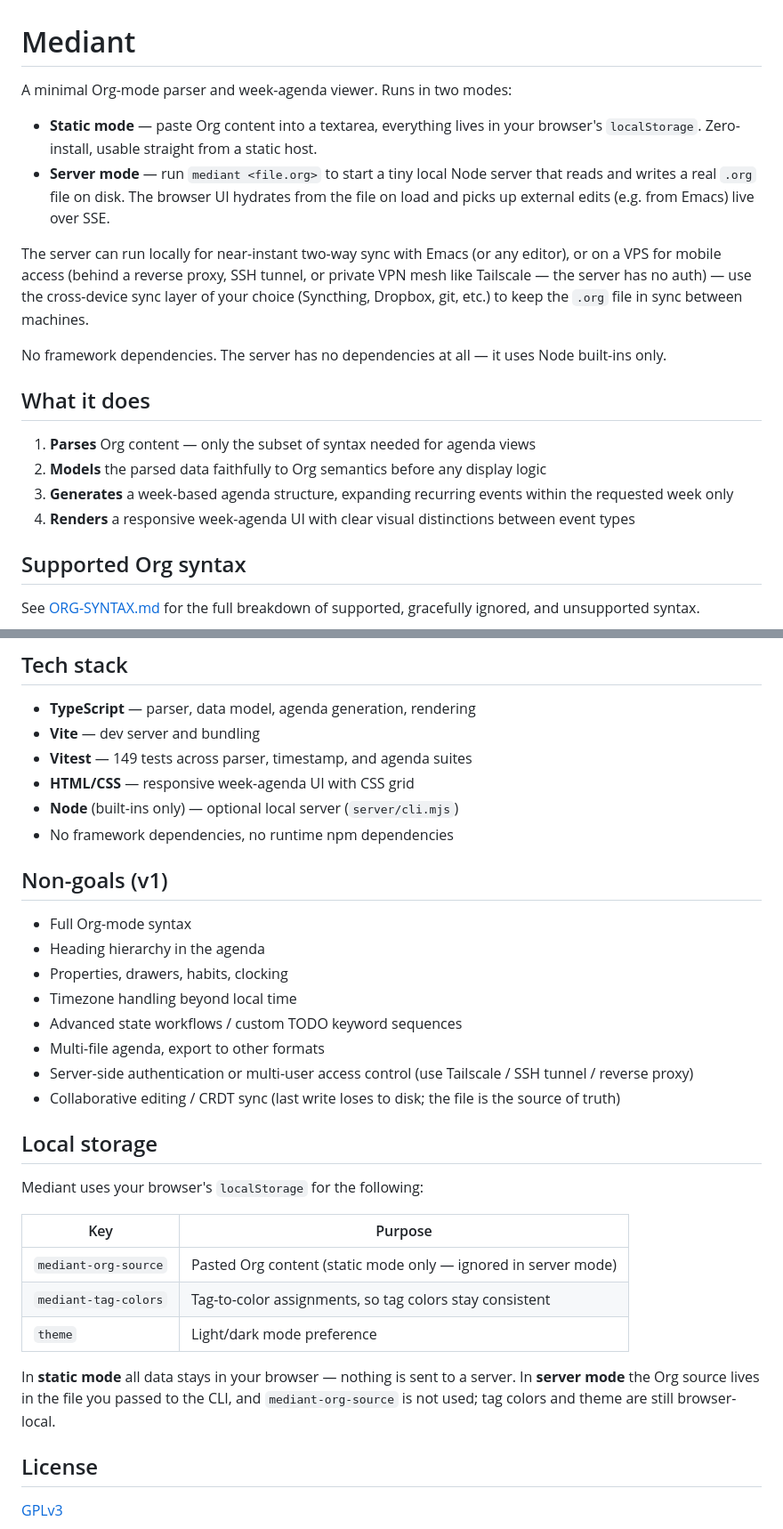
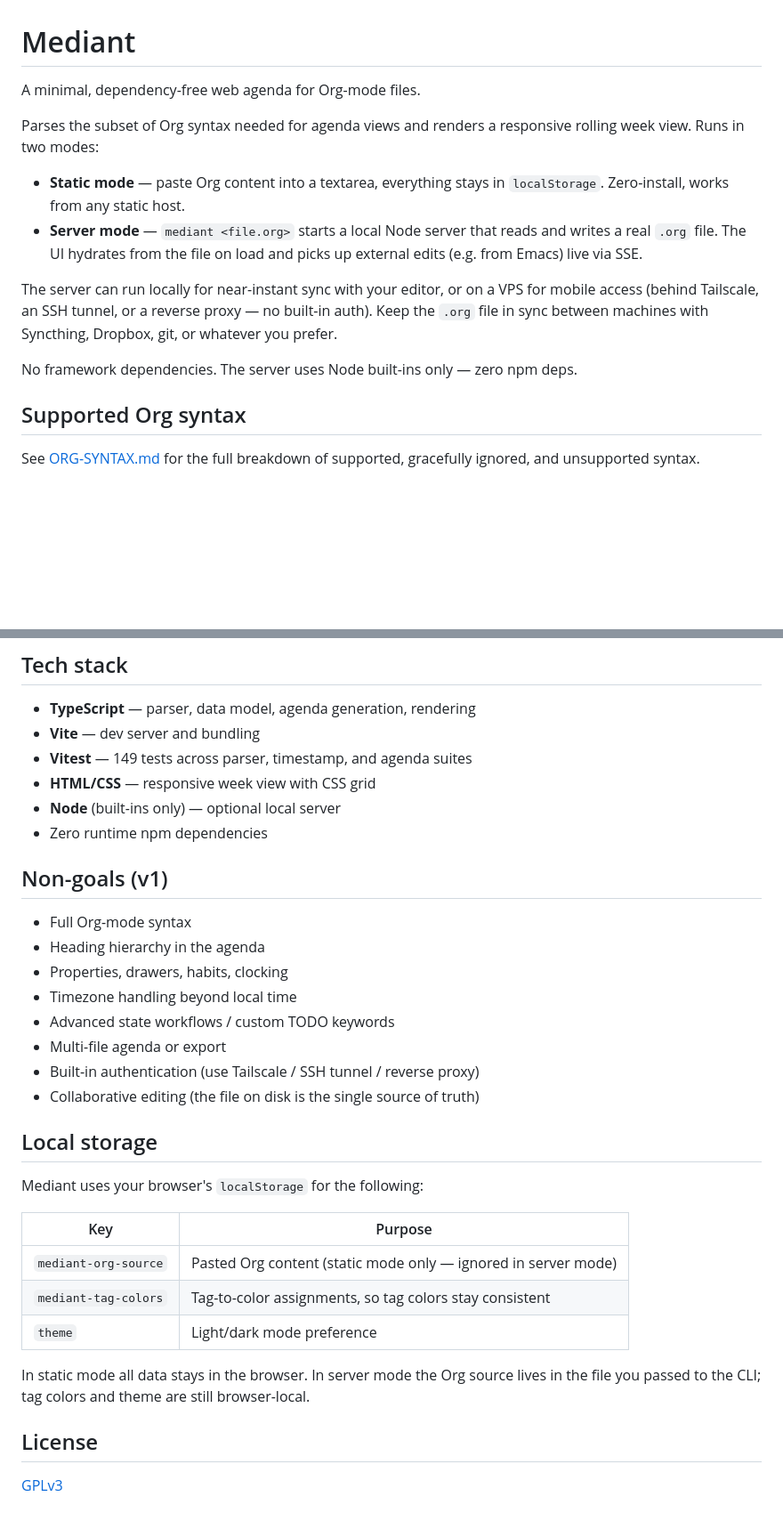
Before and after one commit to Lycomedes1814/Mediant, a Markdown page: README.md, 2 parts joined by grey strips. Shown at 89% size. Rendered like a GitHub page; blank space fills up the shorter version.

Commit message:
Tighten README prose and improve opening tagline
Co-Authored-By: Claude Opus 4.6 <noreply@anthropic.com>

```diff
--- a/README.md
+++ b/README.md
@@ -1,20 +1,15 @@
 # Mediant
 
-A minimal Org-mode parser and week-agenda viewer. Runs in two modes:
+A minimal, dependency-free web agenda for Org-mode files.
 
-- **Static mode** — paste Org content into a textarea, everything lives in your browser's `localStorage`. Zero-install, usable straight from a static host.
-- **Server mode** — run `mediant <file.org>` to start a tiny local Node server that reads and writes a real `.org` file on disk. The browser UI hydrates from the file on load and picks up external edits (e.g. from Emacs) live over SSE.
+Parses the subset of Org syntax needed for agenda views and renders a responsive rolling week view. Runs in two modes:
 
-The server can run locally for near-instant two-way sync with Emacs (or any editor), or on a VPS for mobile access (behind a reverse proxy, SSH tunnel, or private VPN mesh like Tailscale — the server has no auth) — use the cross-device sync layer of your choice (Syncthing, Dropbox, git, etc.) to keep the `.org` file in sync between machines.
+- **Static mode** — paste Org content into a textarea, everything stays in `localStorage`. Zero-install, works from any static host.
+- **Server mode** — `mediant <file.org>` starts a local Node server that reads and writes a real `.org` file. The UI hydrates from the file on load and picks up external edits (e.g. from Emacs) live via SSE.
 
-No framework dependencies. The server has no dependencies at all — it uses Node built-ins only.
+The server can run locally for near-instant sync with your editor, or on a VPS for mobile access (behind Tailscale, an SSH tunnel, or a reverse proxy — no built-in auth). Keep the `.org` file in sync between machines with Syncthing, Dropbox, git, or whatever you prefer.
 
-## What it does
-
-1. **Parses** Org content — only the subset of syntax needed for agenda views
-2. **Models** the parsed data faithfully to Org semantics before any display logic
-3. **Generates** a week-based agenda structure, expanding recurring events within the requested week only
-4. **Renders** a responsive week-agenda UI with clear visual distinctions between event types
+No framework dependencies. The server uses Node built-ins only — zero npm deps.
 
 ## Supported Org syntax
 
@@ -144,9 +137,9 @@ index.html             — Minimal shell with #agenda container
 - **TypeScript** — parser, data model, agenda generation, rendering
 - **Vite** — dev server and bundling
 - **Vitest** — 149 tests across parser, timestamp, and agenda suites
-- **HTML/CSS** — responsive week-agenda UI with CSS grid
-- **Node** (built-ins only) — optional local server (`server/cli.mjs`)
-- No framework dependencies, no runtime npm dependencies
+- **HTML/CSS** — responsive week view with CSS grid
+- **Node** (built-ins only) — optional local server
+- Zero runtime npm dependencies
 
 ## Non-goals (v1)
 
@@ -154,10 +147,10 @@ index.html             — Minimal shell with #agenda container
 - Heading hierarchy in the agenda
 - Properties, drawers, habits, clocking
 - Timezone handling beyond local time
-- Advanced state workflows / custom TODO keyword sequences
-- Multi-file agenda, export to other formats
-- Server-side authentication or multi-user access control (use Tailscale / SSH tunnel / reverse proxy)
-- Collaborative editing / CRDT sync (last write loses to disk; the file is the source of truth)
+- Advanced state workflows / custom TODO keywords
+- Multi-file agenda or export
+- Built-in authentication (use Tailscale / SSH tunnel / reverse proxy)
+- Collaborative editing (the file on disk is the single source of truth)
 
 ## Local storage
 
@@ -169,7 +162,7 @@ Mediant uses your browser's `localStorage` for the following:
 | `mediant-tag-colors` | Tag-to-color assignments, so tag colors stay consistent |
 | `theme` | Light/dark mode preference |
 
-In **static mode** all data stays in your browser — nothing is sent to a server. In **server mode** the Org source lives in the file you passed to the CLI, and `mediant-org-source` is not used; tag colors and theme are still browser-local.
+In static mode all data stays in the browser. In server mode the Org source lives in the file you passed to the CLI; tag colors and theme are still browser-local.
 
 ## License
 
```
Also changed, not shown: other parts of README.md (+5 -7 lines).
